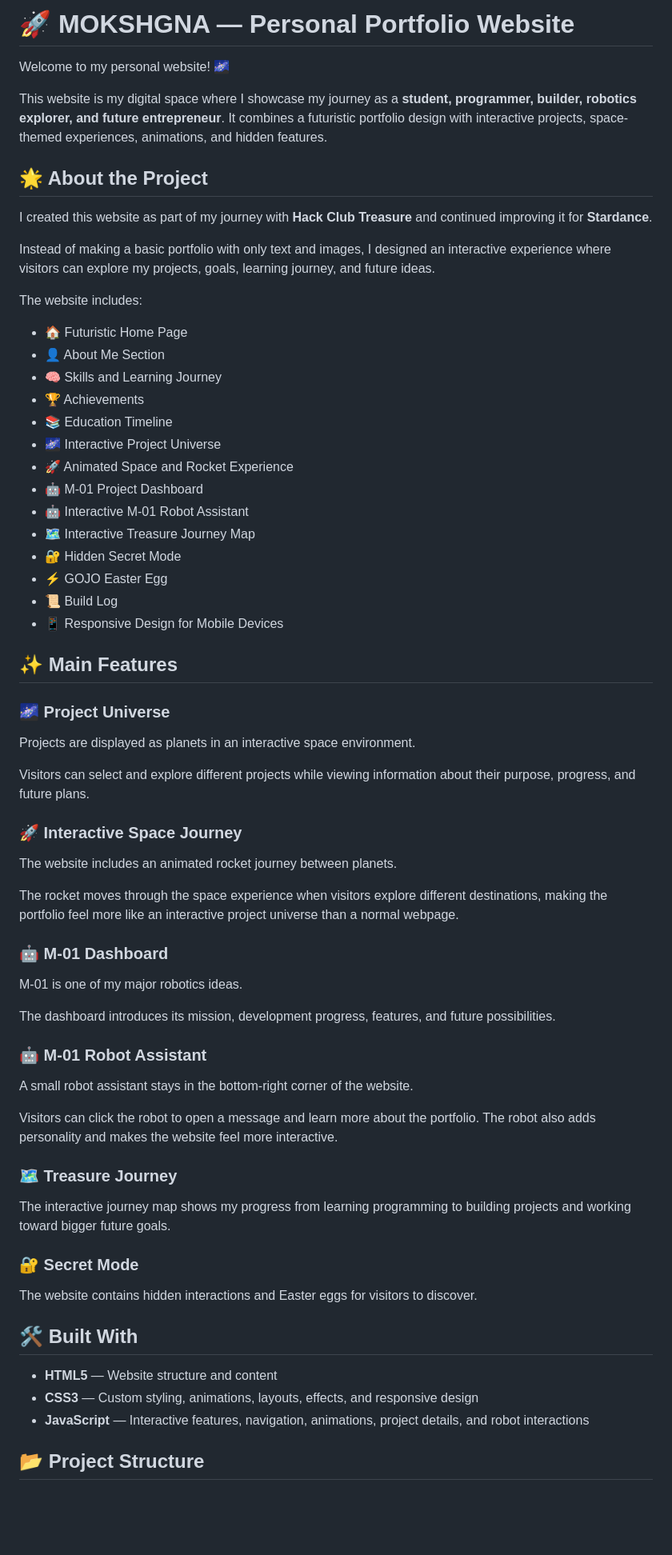
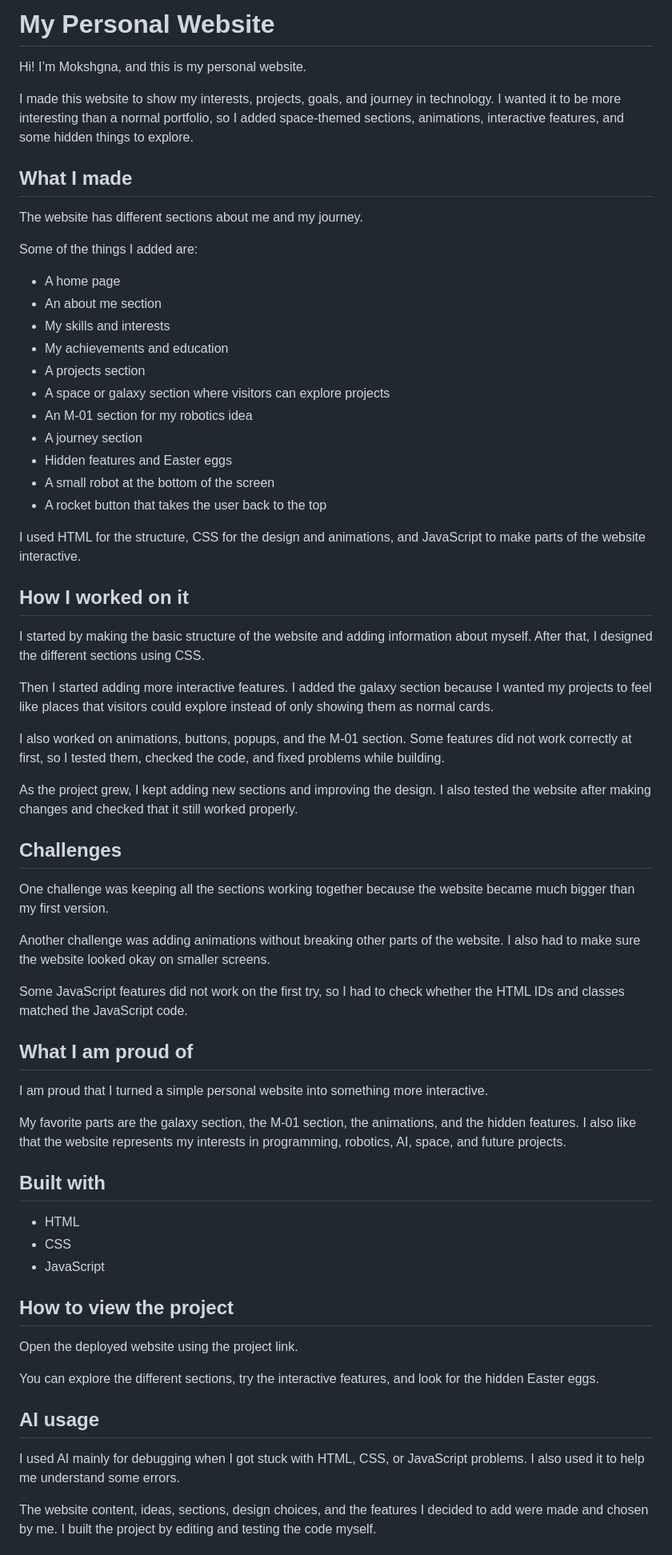
Before and after one commit to mokshgna13-glitch/My-personal-site, a Markdown page: README.md, the part around one of its changes. Shown at 80% size. GitHub-like rendering; blank space fills up the shorter version.

```diff
--- a/README.md
+++ b/README.md
@@ -1,71 +1,68 @@
-# 🚀 MOKSHGNA — Personal Portfolio Website
+# My Personal Website
 
-Welcome to my personal website! 🌌
+Hi! I’m Mokshgna, and this is my personal website.
 
-This website is my digital space where I showcase my journey as a **student, programmer, builder, robotics explorer, and future entrepreneur**. It combines a futuristic portfolio design with interactive projects, space-themed experiences, animations, and hidden features.
+I made this website to show my interests, projects, goals, and journey in technology. I wanted it to be more interesting than a normal portfolio, so I added space-themed sections, animations, interactive features, and some hidden things to explore.
 
-## 🌟 About the Project
+## What I made
 
-I created this website as part of my journey with **Hack Club Treasure** and continued improving it for **Stardance**.
+The website has different sections about me and my journey.
 
-Instead of making a basic portfolio with only text and images, I designed an interactive experience where visitors can explore my projects, goals, learning journey, and future ideas.
+Some of the things I added are:
 
-The website includes:
+- A home page
+- An about me section
+- My skills and interests
+- My achievements and education
+- A projects section
+- A space or galaxy section where visitors can explore projects
+- An M-01 section for my robotics idea
+- A journey section
+- Hidden features and Easter eggs
+- A small robot at the bottom of the screen
+- A rocket button that takes the user back to the top
 
-* 🏠 Futuristic Home Page
-* 👤 About Me Section
-* 🧠 Skills and Learning Journey
-* 🏆 Achievements
-* 📚 Education Timeline
-* 🌌 Interactive Project Universe
-* 🚀 Animated Space and Rocket Experience
-* 🤖 M-01 Project Dashboard
-* 🤖 Interactive M-01 Robot Assistant
-* 🗺️ Interactive Treasure Journey Map
-* 🔐 Hidden Secret Mode
-* ⚡ GOJO Easter Egg
-* 📜 Build Log
-* 📱 Responsive Design for Mobile Devices
+I used HTML for the structure, CSS for the design and animations, and JavaScript to make parts of the website interactive.
 
-## ✨ Main Features
+## How I worked on it
 
-### 🌌 Project Universe
+I started by making the basic structure of the website and adding information about myself. After that, I designed the different sections using CSS.
 
-Projects are displayed as planets in an interactive space environment.
+Then I started adding more interactive features. I added the galaxy section because I wanted my projects to feel like places that visitors could explore instead of only showing them as normal cards.
 
-Visitors can select and explore different projects while viewing information about their purpose, progress, and future plans.
+I also worked on animations, buttons, popups, and the M-01 section. Some features did not work correctly at first, so I tested them, checked the code, and fixed problems while building.
 
-### 🚀 Interactive Space Journey
+As the project grew, I kept adding new sections and improving the design. I also tested the website after making changes and checked that it still worked properly.
 
-The website includes an animated rocket journey between planets.
+## Challenges
 
-The rocket moves through the space experience when visitors explore different destinations, making the portfolio feel more like an interactive project universe than a normal webpage.
+One challenge was keeping all the sections working together because the website became much bigger than my first version.
 
-### 🤖 M-01 Dashboard
+Another challenge was adding animations without breaking other parts of the website. I also had to make sure the website looked okay on smaller screens.
 
-M-01 is one of my major robotics ideas.
+Some JavaScript features did not work on the first try, so I had to check whether the HTML IDs and classes matched the JavaScript code.
 
-The dashboard introduces its mission, development progress, features, and future possibilities.
+## What I am proud of
 
-### 🤖 M-01 Robot Assistant
+I am proud that I turned a simple personal website into something more interactive.
 
-A small robot assistant stays in the bottom-right corner of the website.
+My favorite parts are the galaxy section, the M-01 section, the animations, and the hidden features. I also like that the website represents my interests in programming, robotics, AI, space, and future projects.
 
-Visitors can click the robot to open a message and learn more about the portfolio. The robot also adds personality and makes the website feel more interactive.
+## Built with
 
-### 🗺️ Treasure Journey
+- HTML
+- CSS
+- JavaScript
 
-The interactive journey map shows my progress from learning programming to building projects and working toward bigger future goals.
+## How to view the project
 
-### 🔐 Secret Mode
+Open the deployed website using the project link.
 
-The website contains hidden interactions and Easter eggs for visitors to discover.
+You can explore the different sections, try the interactive features, and look for the hidden Easter eggs.
 
-## 🛠️ Built With
+## AI usage
 
-* **HTML5** — Website structure and content
-* **CSS3** — Custom styling, animations, layouts, effects, and responsive design
-* **JavaScript** — Interactive features, navigation, animations, project details, and robot interactions
+I used AI mainly for debugging when I got stuck with HTML, CSS, or JavaScript problems. I also used it to help me understand some errors.
 
-## 📂 Project Structure
+The website content, ideas, sections, design choices, and the features I decided to add were made and chosen by me. I built the project by editing and testing the code myself.
 
```
Also changed, not shown: other parts of README.md (+3 -108 lines).
